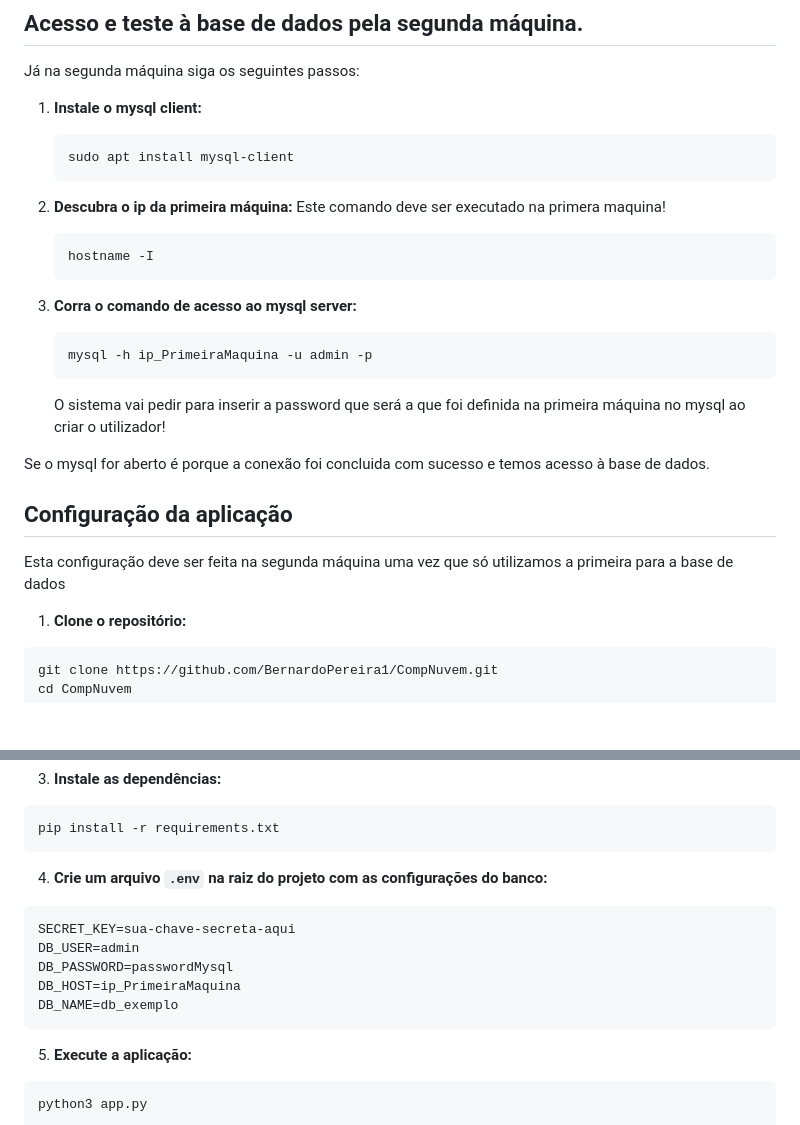
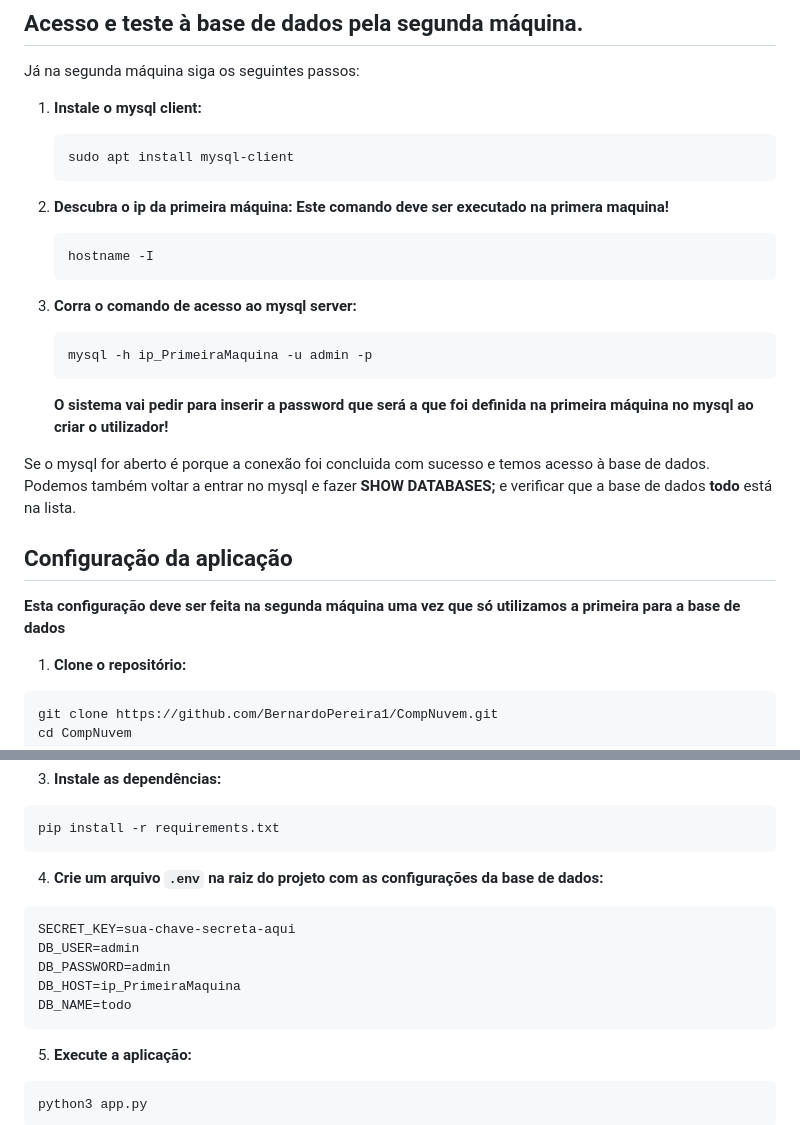
Before and after one commit to BernardoPereira1/CompNuvem, a Markdown page: README.md, 2 parts joined by grey strips. GitHub-like rendering; blank space fills up the shorter version.

````diff
--- a/README.md
+++ b/README.md
@@ -100,7 +100,7 @@ Já na segunda máquina siga os seguintes passos:
    ```
 
 2. **Descubra o ip da primeira máquina:**
-   Este comando deve ser executado na primera maquina!
+   **Este comando deve ser executado na primera maquina!**
    ```bash
    hostname -I
    ```
@@ -109,13 +109,13 @@ Já na segunda máquina siga os seguintes passos:
    ```bash
    mysql -h ip_PrimeiraMaquina -u admin -p
    ```
-   O sistema vai pedir para inserir a password que será a que foi definida na primeira máquina no mysql ao criar o utilizador!
+   **O sistema vai pedir para inserir a password que será a que foi definida na primeira máquina no mysql ao criar o utilizador!**
 
-Se o mysql for aberto é porque a conexão foi concluida com sucesso e temos acesso à base de dados.
+Se o mysql for aberto é porque a conexão foi concluida com sucesso e temos acesso à base de dados. Podemos também voltar a entrar no mysql e fazer **SHOW DATABASES;** e verificar que a base de dados **todo** está na lista.
 
 ## Configuração da aplicação
 
-   Esta configuração deve ser feita na segunda máquina uma vez que só utilizamos a primeira para a base de dados
+   **Esta configuração deve ser feita na segunda máquina uma vez que só utilizamos a primeira para a base de dados**
 
    1. **Clone o repositório:**
    ```bash
@@ -133,13 +133,13 @@ Se o mysql for aberto é porque a conexão foi concluida com sucesso e temos ace
    pip install -r requirements.txt
    ```
 
-   4. **Crie um arquivo `.env` na raiz do projeto com as configurações do banco:**
+   4. **Crie um arquivo `.env` na raiz do projeto com as configurações da base de dados:**
    ```ini
    SECRET_KEY=sua-chave-secreta-aqui
    DB_USER=admin
-   DB_PASSWORD=passwordMysql
+   DB_PASSWORD=admin
    DB_HOST=ip_PrimeiraMaquina
-   DB_NAME=db_exemplo
+   DB_NAME=todo
    ```
 
    5. **Execute a aplicação:**
````
Also changed, not shown: other parts of README.md (+1 -1 lines).
